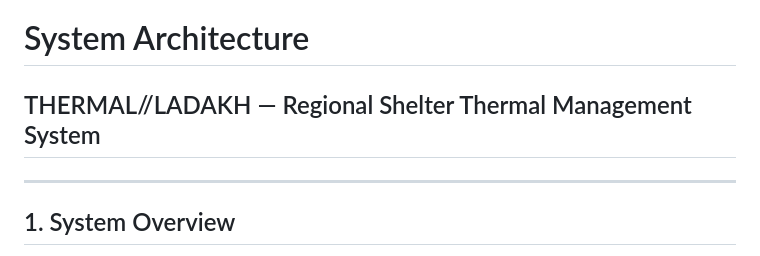
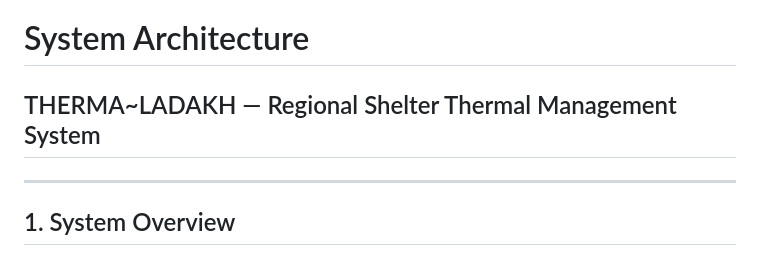
Before and after one commit to pragyadot/Thermal-Ladakh, a Markdown page: docs/architecture.md, the part around the change. GitHub-like rendering.

```diff
--- a/docs/architecture.md
+++ b/docs/architecture.md
@@ -1,6 +1,6 @@
 # System Architecture
 
-## THERMAL//LADAKH — Regional Shelter Thermal Management System
+## THERMA~LADAKH — Regional Shelter Thermal Management System
 
 ---
 
```
